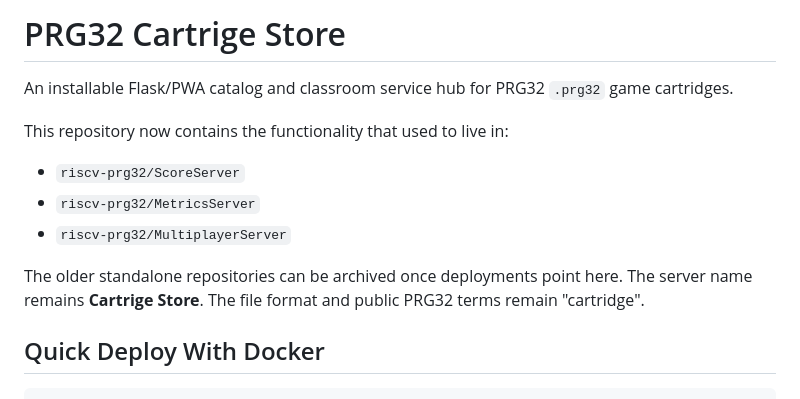
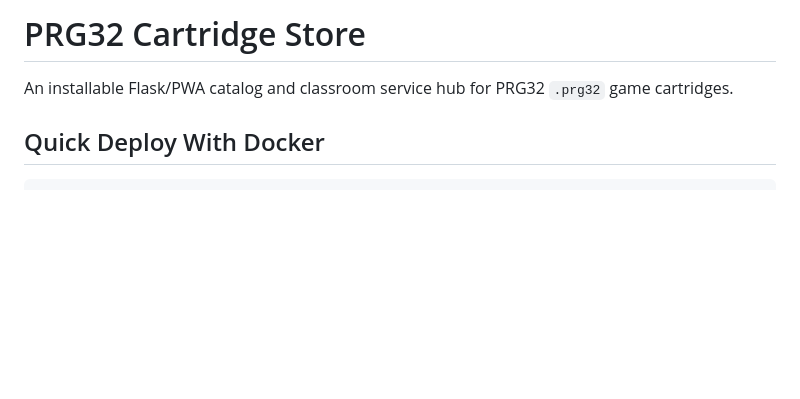
Before and after one commit to riscv-prg32/CartridgeStore, a Markdown page: README.md, the part around the change. GitHub-like rendering; blank space fills up the shorter version.

Commit message:
Fix spelling and update repository information
Updated repository name from 'Cartrige' to 'Cartridge' and removed references to older standalone repositories.

```diff
--- a/README.md
+++ b/README.md
@@ -1,17 +1,7 @@
-# PRG32 Cartrige Store
+# PRG32 Cartridge Store
 
 An installable Flask/PWA catalog and classroom service hub for PRG32 `.prg32`
 game cartridges.
-
-This repository now contains the functionality that used to live in:
-
-- `riscv-prg32/ScoreServer`
-- `riscv-prg32/MetricsServer`
-- `riscv-prg32/MultiplayerServer`
-
-The older standalone repositories can be archived once deployments point here.
-The server name remains **Cartrige Store**. The file format and public PRG32
-terms remain "cartridge".
 
 ## Quick Deploy With Docker
 
```
